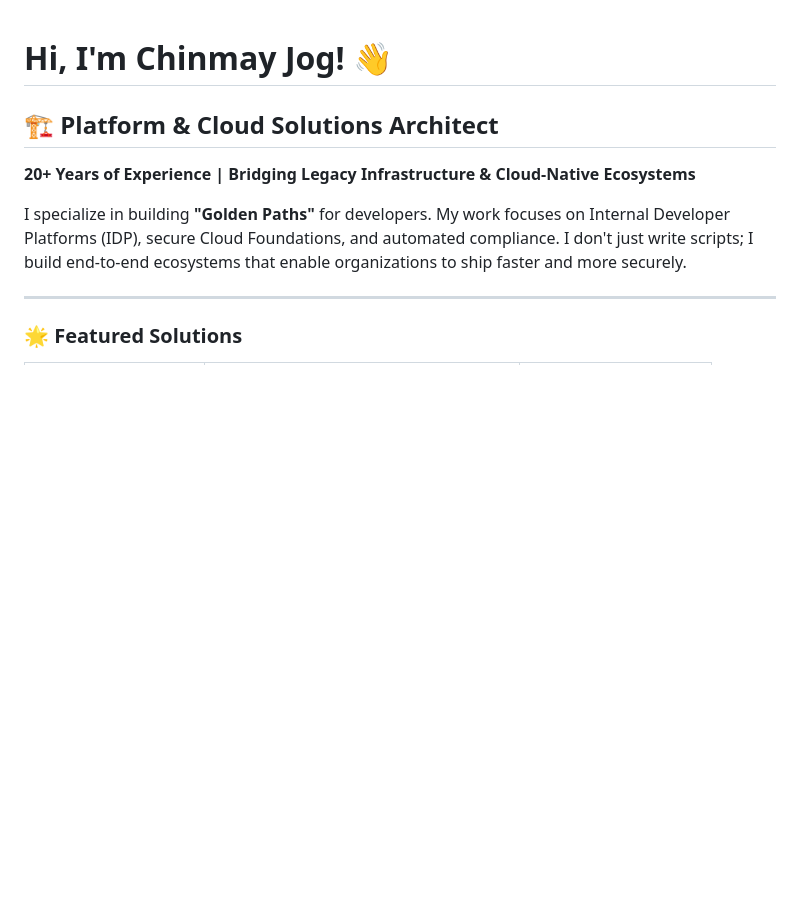
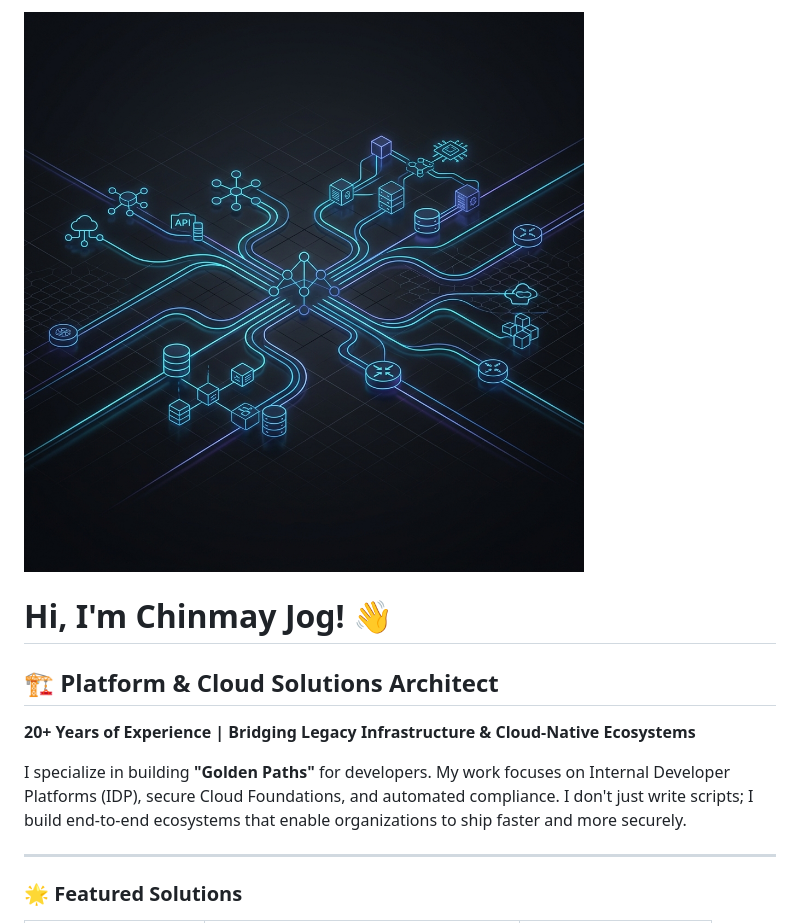
Before and after one commit to chinmaymjog/chinmaymjog, a Markdown page: README.md, the part around the change. Rendered like a GitHub page; pictures changed too: header.png (added); blank space fills up the shorter version.

Commit message:
Add professional hero image to profile

```diff
--- a/README.md
+++ b/README.md
@@ -1,3 +1,5 @@
+![Chinmay Jog Profile Header](header.png)
+
 # Hi, I'm Chinmay Jog! 👋
 
 ## 🏗️ Platform & Cloud Solutions Architect
```
